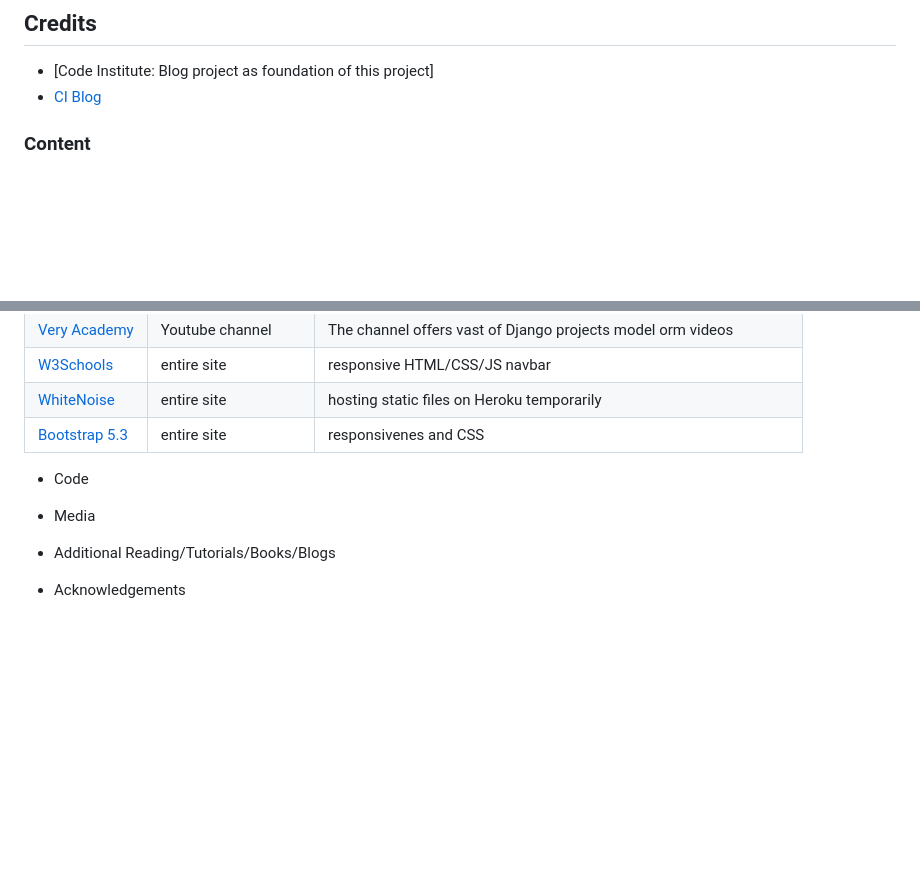
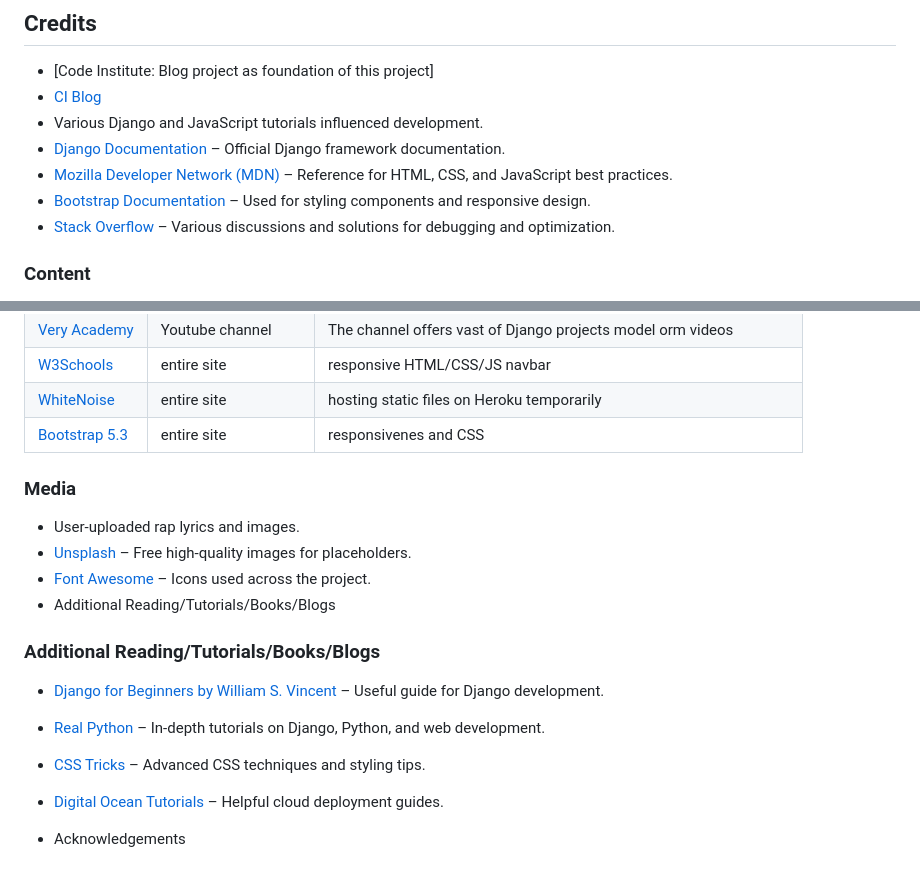
Before and after one commit to NickOcaz/Spitting-Bars, a Markdown page: readme_docs/README.md, 2 parts joined by grey strips. GitHub-like rendering; blank space fills up the shorter version.

Commit message:
credits section

```diff
--- a/readme_docs/README.md
+++ b/readme_docs/README.md
@@ -409,6 +409,11 @@ git checkout -b new-branch-name
 
 - [Code Institute: Blog project as foundation of this project]
 - [CI Blog](https://github.com/Code-Institute-Solutions/blog.git)
+- Various Django and JavaScript tutorials influenced development.
+- [Django Documentation](https://docs.djangoproject.com/en/stable/) – Official Django framework documentation.
+- [Mozilla Developer Network (MDN)](https://developer.mozilla.org/) – Reference for HTML, CSS, and JavaScript best practices.
+- [Bootstrap Documentation](https://getbootstrap.com/) – Used for styling components and responsive design.
+- [Stack Overflow](https://stackoverflow.com/) – Various discussions and solutions for debugging and optimization.
 
 ### Content
 
@@ -423,10 +428,18 @@ git checkout -b new-branch-name
 | [WhiteNoise](http://whitenoise.evans.io)                                    | entire site        | hosting static files on Heroku temporarily                          |
 | [Bootstrap 5.3](https://getbootstrap.com/docs/5.3/getting-started/)         | entire site        | responsivenes and CSS                                               |
 
-- Code
+### Media
 
-- Media
-
+- User-uploaded rap lyrics and images.
+- [Unsplash](https://unsplash.com/) – Free high-quality images for placeholders.
+- [Font Awesome](https://fontawesome.com/) – Icons used across the project.
 - Additional Reading/Tutorials/Books/Blogs
 
+### Additional Reading/Tutorials/Books/Blogs
+
+- [Django for Beginners by William S. Vincent](https://djangoforbeginners.com/) – Useful guide for Django development.
+- [Real Python](https://realpython.com/) – In-depth tutorials on Django, Python, and web development.
+- [CSS Tricks](https://css-tricks.com/) – Advanced CSS techniques and styling tips.
+- [Digital Ocean Tutorials](https://www.digitalocean.com/community/tutorials) – Helpful cloud deployment guides.
+
 - Acknowledgements
```
